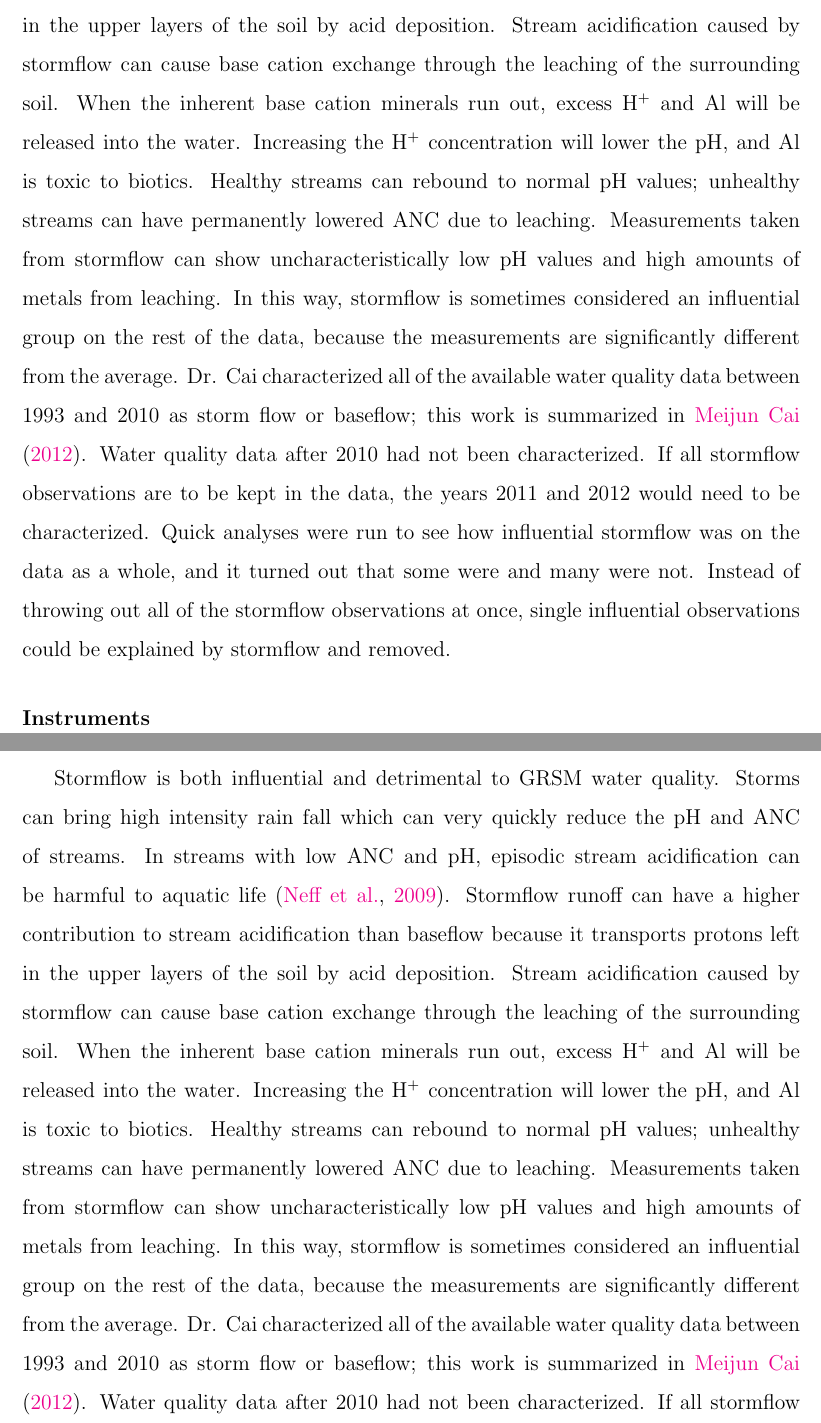
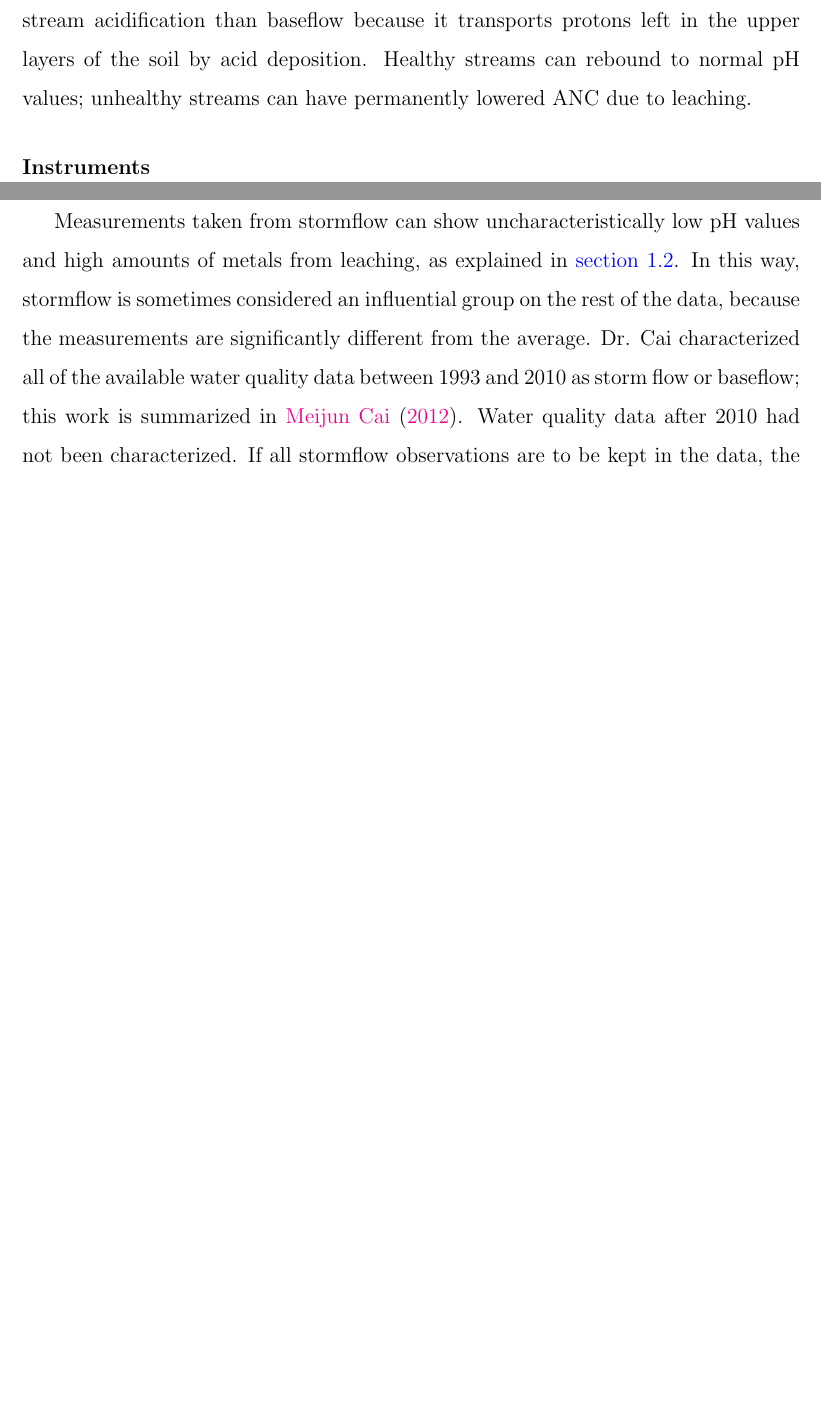
Before and after one commit to tpobst/GHThesis, a LaTeX thesis (LaTexThesis/TimPobst-thesis.tex, which reads LaTexThesis/chapters/chapter-1.tex, LaTexThesis/chapters/chapter-2.tex): two parts of pages 19 and 26 of 78 before the commit and two parts of pages 19 and 26 of 77 after it, joined at a grey line, cut so that both start at the same text, the shorter picture padded with empty space. Compiled offline with pdfLaTeX.

Commit message:
Intro section on enviromental effects (storm flow)
Added the stormflow section into the introduction. Cleaning up both
chapters.

```diff
--- a/LaTexThesis/chapters/chapter-1.tex
+++ b/LaTexThesis/chapters/chapter-1.tex
@@ -59,12 +63,7 @@ Storms can bring high intensity rain fall which can very quickly reduce the pH a
 In streams with low ANC and pH, episodic stream acidification can be harmful to aquatic life \citep{neff2009physiological}.
 Stormflow runoff can have a higher contribution to stream acidification than baseflow because it transports protons left in the upper layers of the soil by acid deposition.
-Stream acidification caused by stormflow can cause base cation exchange through the leaching of the surrounding soil. When the inherent base cation minerals run out, excess H$^+$ and Al will be released into the water.
-Increasing the H$^+$ concentration will lower the pH, and Al is toxic to biotics.
 Healthy streams can rebound to normal pH values; unhealthy streams can have permanently lowered ANC due to leaching.
-Measurements taken from stormflow can show uncharacteristically low pH values and high amounts of metals from leaching.
-In this way, stormflow is sometimes considered an influential group on the rest of the data, because the measurements are significantly different from the average.
-Dr. Cai characterized all of the available water quality data between 1993 and 2010 as storm flow or baseflow; this work is summarized in \citet{cai2012}.
-Water quality data after 2010 had not been characterized. If all stormflow observations are to be kept in the data, the years 2011 and 2012 would need to be characterized.
-Quick analyses were run to see how influential stormflow was on the data as a whole, and it turned out that some were and many were not. Instead of throwing out all of the stormflow observations at once, single influential observations could be explained by stormflow and removed.
+
+
 
 \subsubsection{Instruments}
--- a/LaTexThesis/chapters/chapter-2.tex
+++ b/LaTexThesis/chapters/chapter-2.tex
@@ -103,11 +77,3 @@ Comparatively Abrams is a low elevation, low slope area where the underlying geo
 This sandstone contributes to high ANC values which in turn keep the mean pH levels higher than the rest of the sites in the survey. Site numbers 237 and 252 are sites which are down hill of road cuts that have exposed the underlying anakeesta formation to runoff.
 The anakeesta formation contains sulfidic slate ,which can have the same negative effect of acid deposition,  and keeps the pH values of streams very low.
 
-Stormflow is both influential and detrimental  to GRSM water quality.
-Storms can bring high intensity rain fall which can very quickly reduce the pH and ANC of streams.
-In streams with low ANC and pH, episodic stream acidification can be harmful to aquatic life \citep{neff2009physiological}.
-Stormflow runoff can have a higher contribution to stream acidification than baseflow because it transports protons left in the upper layers of the soil by acid deposition.
-Stream acidification caused by stormflow can cause base cation exchange through the leaching of the surrounding soil. When the inherent base cation minerals run out, excess H$^+$ and Al will be released into the water.
-Increasing the H$^+$ concentration will lower the pH, and Al is toxic to biotics.
-Healthy streams can rebound to normal pH values; unhealthy streams can have permanently lowered ANC due to leaching.
-Measurements taken from stormflow can show uncharacteristically low pH values and high amounts of metals from leaching.
@@ -114,3 +98,4 @@ Measurements taken from stormflow can show uncharacteristically low pH values an
+Measurements taken from stormflow can show uncharacteristically low pH values and high amounts of metals from leaching, as explained in \autoref{sec:IntroEnvFactors}.
 In this way, stormflow is sometimes considered an influential group on the rest of the data, because the measurements are significantly different from the average.
 Dr. Cai characterized all of the available water quality data between 1993 and 2010 as storm flow or baseflow; this work is summarized in \citet{cai2012}.
 Water quality data after 2010 had not been characterized. If all stormflow observations are to be kept in the data, the years 2011 and 2012 would need to be characterized.
```
Also changed, not shown: LaTexThesis/chapters/chapter-1.tex (10 more changed lines), LaTexThesis/chapters/chapter-2.tex (57 more changed lines).
